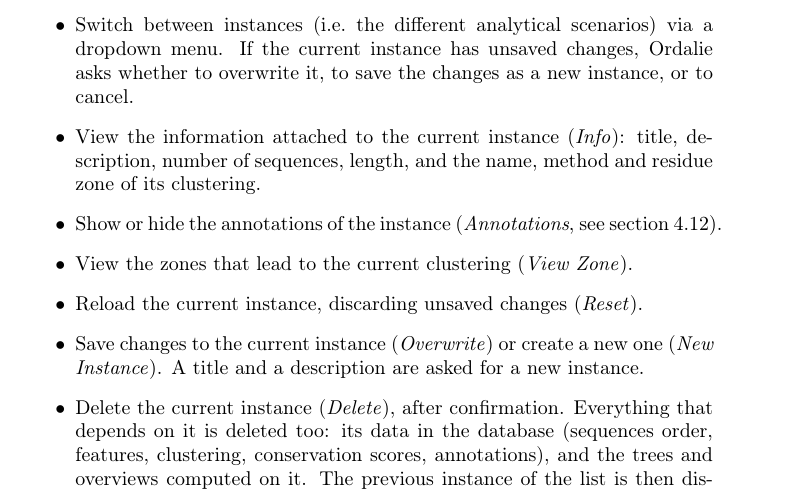
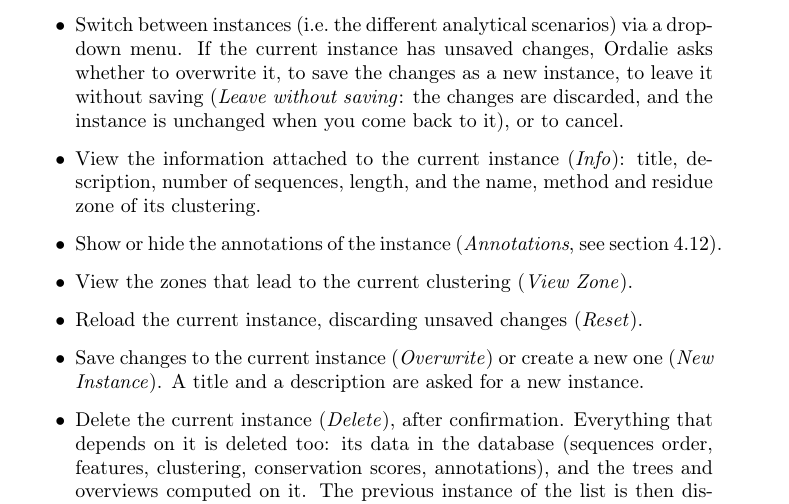
Before and after one commit to lucmoulinier/ordalie, a LaTeX document (doc/ordalie_documentation.tex): part of page 15 of 64, cut so that both start at the same text. Compiled offline with pdfLaTeX; a missing bibliography style is replaced by a similar one.

Commit message:
Changement d'instance : choix « Leave without saving »
Le dialogue de MiseAJourMac propose de quitter une instance modifiée sans
sauver : les modifications sont abandonnées, l'instance reste telle qu'en base.
Documentation mise à jour, test test/quitter_sans_sauver_test.tcl, banc phase 4 adapté.

Co-Authored-By: Claude Opus 5.5 <noreply@anthropic.com>

```diff
--- a/doc/ordalie_documentation.tex
+++ b/doc/ordalie_documentation.tex
@@ -342,7 +342,7 @@ Other shortcuts:
 \label{instance-bar}
 Located above the alignment, this bar allows you to:
 \begin{itemize}
-  \item Switch between instances (i.e.\ the different analytical scenarios) via a dropdown menu. If the current instance has unsaved changes, Ordalie asks whether to overwrite it, to save the changes as a new instance, or to cancel.
+  \item Switch between instances (i.e.\ the different analytical scenarios) via a dropdown menu. If the current instance has unsaved changes, Ordalie asks whether to overwrite it, to save the changes as a new instance, to leave it without saving (\textit{Leave without saving}: the changes are discarded, and the instance is unchanged when you come back to it), or to cancel.
   \item View the information attached to the current instance (\textit{Info}): title, description, number of sequences, length, and the name, method and residue zone of its clustering.
   \item Show or hide the annotations of the instance (\textit{Annotations}, see section~\ref{tool-annotate}).
   \item View the zones that lead to the current clustering (\textit{View Zone}).
```
Also changed, not shown: 3 other files.
